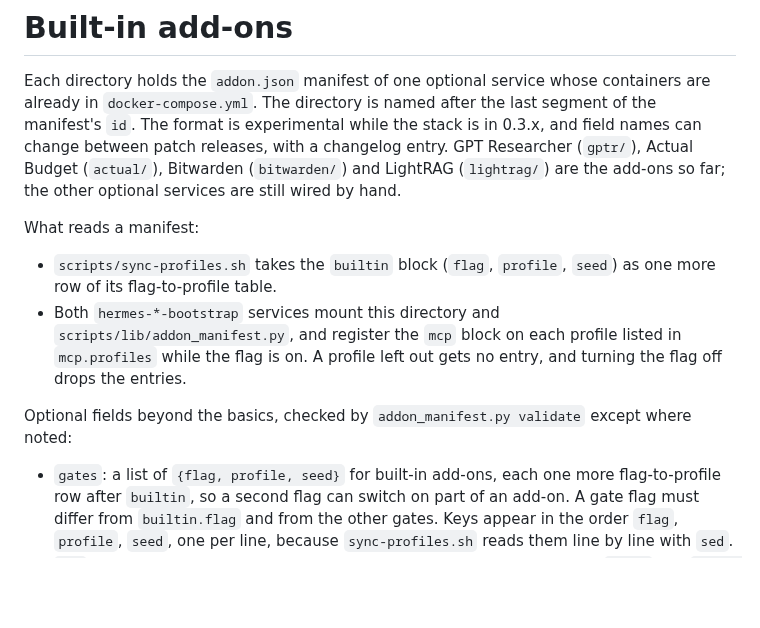
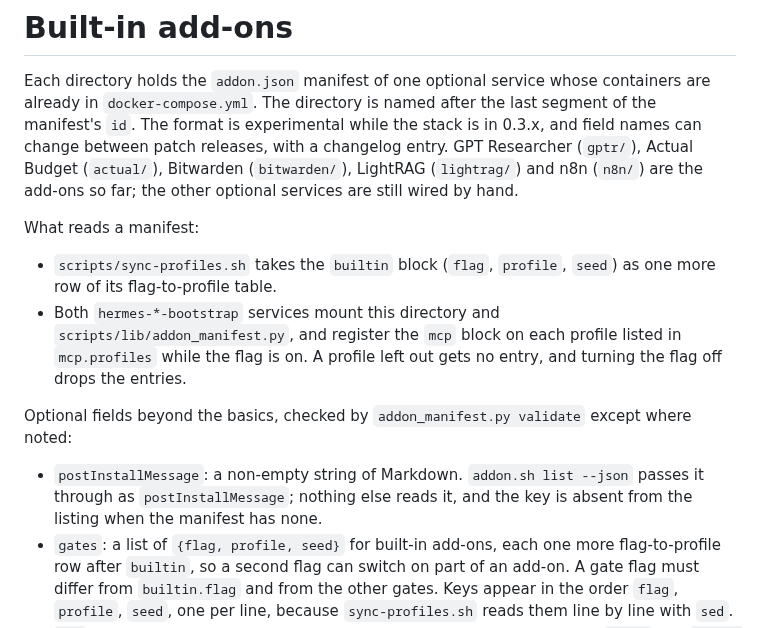
Before and after one commit to kaxline/sovereign-agent-stack, a Markdown page: addons/README.md, the part around the change. GitHub-like rendering; blank space fills up the shorter version.

```diff
--- a/addons/README.md
+++ b/addons/README.md
@@ -5,8 +5,8 @@ containers are already in `docker-compose.yml`. The directory is named after
 the last segment of the manifest's `id`. The format is experimental while the
 stack is in 0.3.x, and field names can change between patch releases, with a
 changelog entry. GPT Researcher (`gptr/`), Actual Budget (`actual/`),
-Bitwarden (`bitwarden/`) and LightRAG (`lightrag/`) are the add-ons so far; the
-other optional services are still wired by hand.
+Bitwarden (`bitwarden/`), LightRAG (`lightrag/`) and n8n (`n8n/`) are the
+add-ons so far; the other optional services are still wired by hand.
 
 What reads a manifest:
 
@@ -20,6 +20,9 @@ What reads a manifest:
 Optional fields beyond the basics, checked by `addon_manifest.py validate`
 except where noted:
 
+- `postInstallMessage`: a non-empty string of Markdown. `addon.sh list --json`
+  passes it through as `postInstallMessage`; nothing else reads it, and the
+  key is absent from the listing when the manifest has none.
 - `gates`: a list of `{flag, profile, seed}` for built-in add-ons, each one
   more flag-to-profile row after `builtin`, so a second flag can switch on
   part of an add-on. A gate flag must differ from `builtin.flag` and from the
```
Also changed, not shown: CHANGELOG.md (+23 -0 lines), docs/n8n.md (+18 -0 lines).
